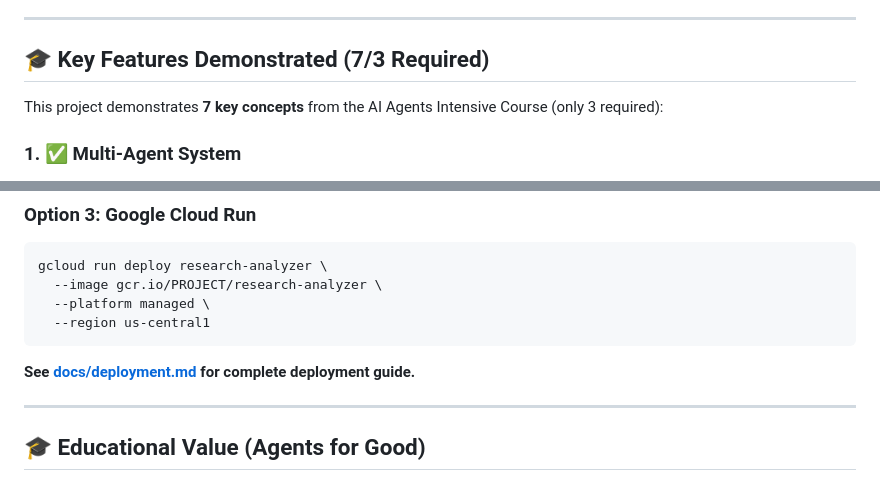
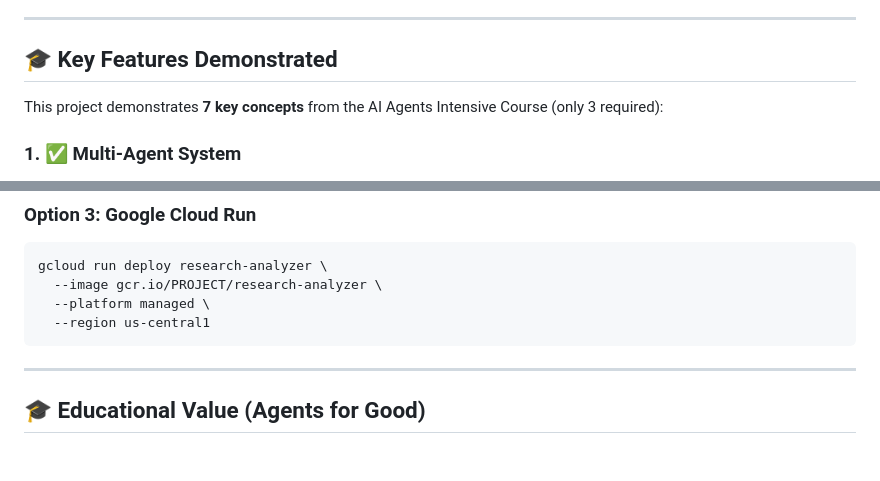
Before and after one commit to tapanhegde26/research_paper_analyser_agent, a Markdown page: README.md, 2 parts joined by grey strips. Rendered like a GitHub page; blank space fills up the shorter version.

````diff
--- a/README.md
+++ b/README.md
@@ -82,7 +82,7 @@
 
 ---
 
-## 🎓 Key Features Demonstrated (7/3 Required)
+## 🎓 Key Features Demonstrated
 
 This project demonstrates **7 key concepts** from the AI Agents Intensive Course (only 3 required):
 
@@ -435,8 +368,6 @@ gcloud run deploy research-analyzer \
   --platform managed \
   --region us-central1
 ```
-
-**See [docs/deployment.md](docs/deployment.md) for complete deployment guide.**
 
 ---
 
````
Also changed, not shown: other parts of README.md (+0 -79 lines).
